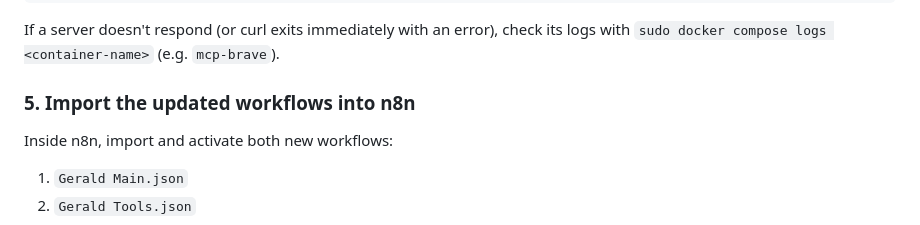
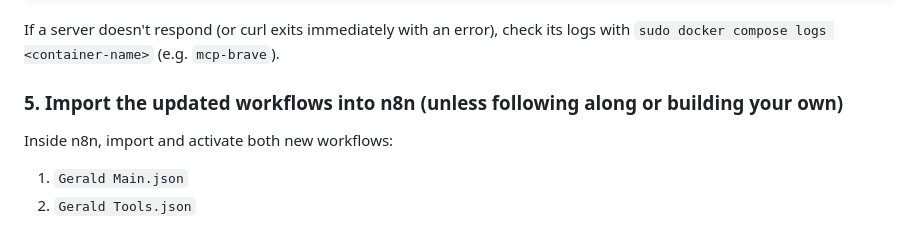
Before and after one commit to NathsServer/Gerald-Series, a Markdown page: Episode 4/README.md, the part around the change. Rendered like a GitHub page.

```diff
--- a/Episode 4/README.md
+++ b/Episode 4/README.md
@@ -84,7 +84,7 @@ data: /message?sessionId=...
 
 If a server doesn't respond (or curl exits immediately with an error), check its logs with `sudo docker compose logs <container-name>` (e.g. `mcp-brave`).
 
-### 5. Import the updated workflows into n8n
+### 5. Import the updated workflows into n8n (unless following along or building your own)
 
 Inside n8n, import and activate both new workflows:
 1. `Gerald Main.json`
```
